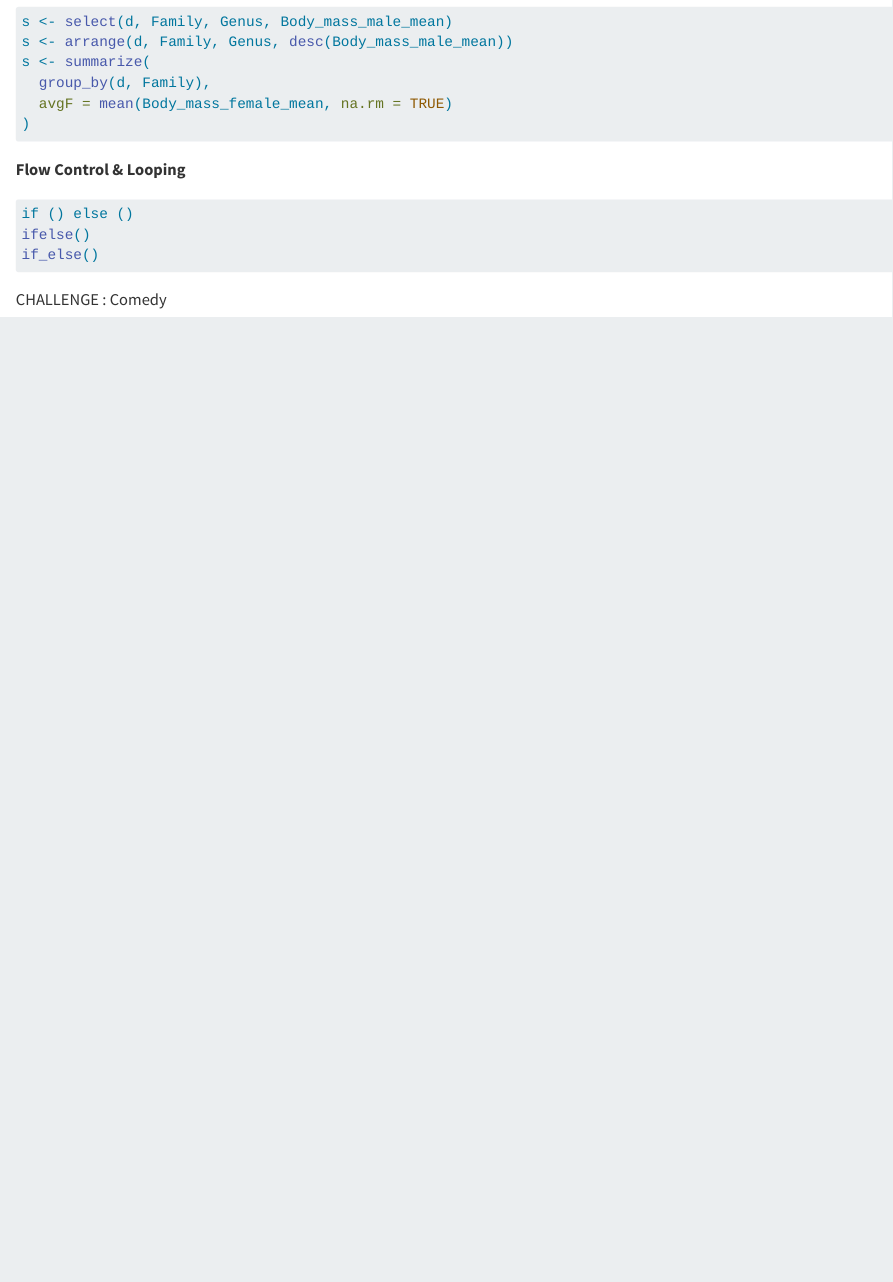
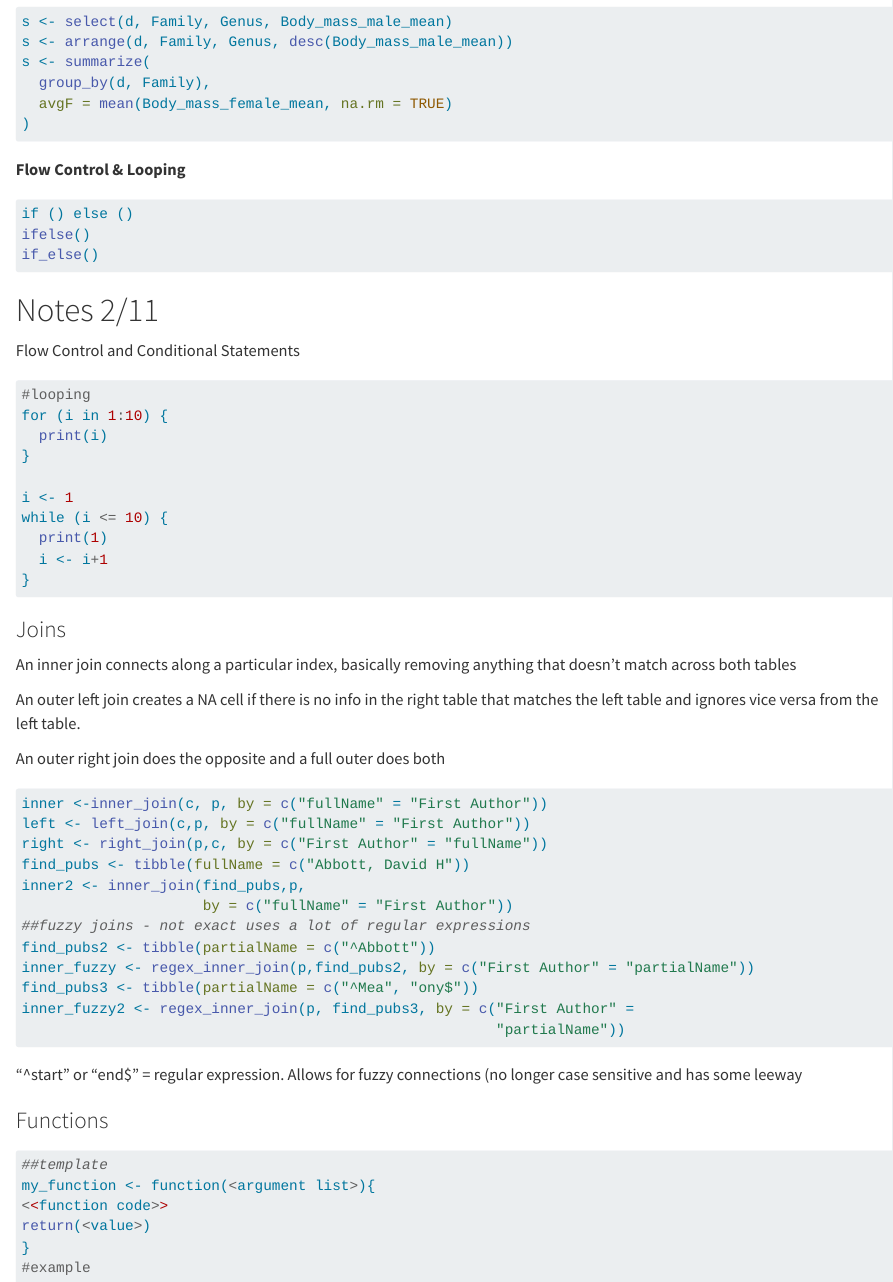
Before and after one commit to wompusjr/ADA-notes, a Quarto document (notes.qmd): the page in a window 1100 px wide, from 2610 px down. Rendered offline with R 4.5, knitr and Pandoc in place of Quarto, with nearby package versions.

Commit message:
local commit 2:11 16:43

````diff
--- a/notes.qmd
+++ b/notes.qmd
@@ -152,7 +152,55 @@ ifelse()
 if_else()
 ```
 
-CHALLENGE : Comedy
+# Notes 2/11
+
+Flow Control and Conditional Statements
 
 ``` r
+#looping
+for (i in 1:10) {
+  print(i)
+}
+
+i <- 1
+while (i <= 10) {
+  print(1)
+  i <- i+1
+}
 ```
+
+### Joins
+
+An inner join connects along a particular index, basically removing anything that doesn't match across both tables
+
+An outer left join creates a NA cell if there is no info in the right table that matches the left table and ignores vice versa from the left table.
+
+An outer right join does the opposite and a full outer does both
+
+``` R
+inner <-inner_join(c, p, by = c("fullName" = "First Author"))
+left <- left_join(c,p, by = c("fullName" = "First Author"))
+right <- right_join(p,c, by = c("First Author" = "fullName"))
+find_pubs <- tibble(fullName = c("Abbott, David H"))
+inner2 <- inner_join(find_pubs,p,
+                     by = c("fullName" = "First Author"))
+##fuzzy joins - not exact uses a lot of regular expressions
+find_pubs2 <- tibble(partialName = c("^Abbott"))
+inner_fuzzy <- regex_inner_join(p,find_pubs2, by = c("First Author" = "partialName"))
+find_pubs3 <- tibble(partialName = c("^Mea", "ony$"))
+inner_fuzzy2 <- regex_inner_join(p, find_pubs3, by = c("First Author" =
+                                                       "partialName"))
+```
+
+"\^start" or "end\$" = regular expression. Allows for fuzzy connections (no longer case sensitive and has some leeway
+
+### Functions
+
+``` R
+##template
+my_function <- function(<argument list>){
+<<function code>>
+return(<value>)
+}
+#example
+```
````
Also changed, not shown: 2:11.R (added, +53 -0 lines).
